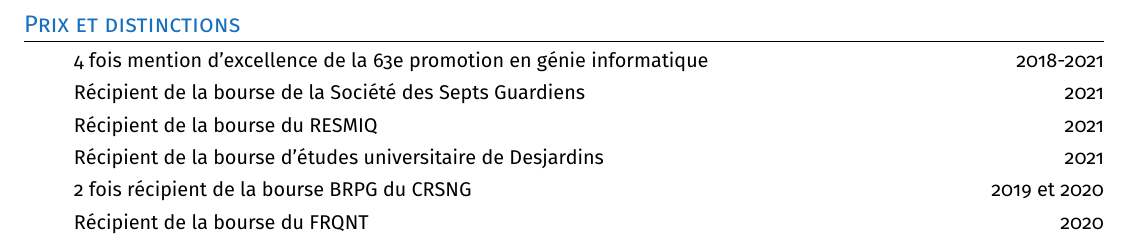
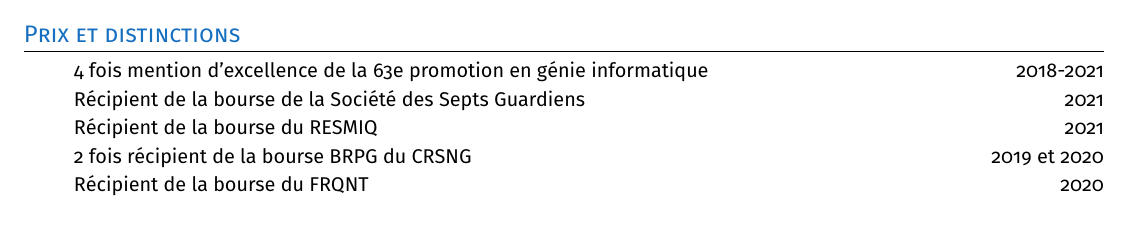
Before and after one commit to xgroleau/Curriculum-Vitae, a LaTeX CV (resume_fr.tex, which reads sections/resume_content.tex): part of page 2 of 2 before the commit and part of the page after it, cut so that both start at the same text. Compiled offline with pdfLaTeX.

Commit message:
Updates from Overleaf

```diff
--- a/sections/resume_content.tex
+++ b/sections/resume_content.tex
@@ -183,9 +183,6 @@
             {Recipient of the RESMIQ scholarship}{2021}
             {Récipient de la bourse du RESMIQ}{2021}
         \resumeDatedItemEnFr
-            {Recipient of the Desjardins university scholarship}{2021}
-            {Récipient de la bourse d’études universitaire de Desjardins}{2021}
-        \resumeDatedItemEnFr
             {2 times recipient of the USRA scholarship from the NSERC}{2019-2020}
             {2 fois récipient de la bourse BRPG du CRSNG}{2019 et 2020}
         \resumeDatedItemEnFr
```
